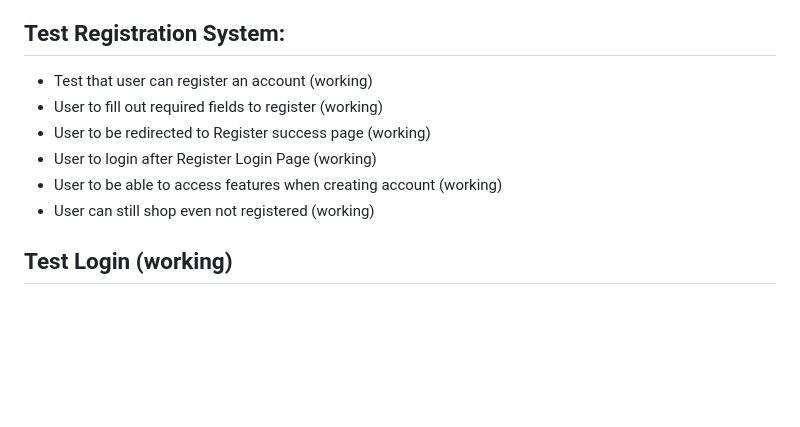
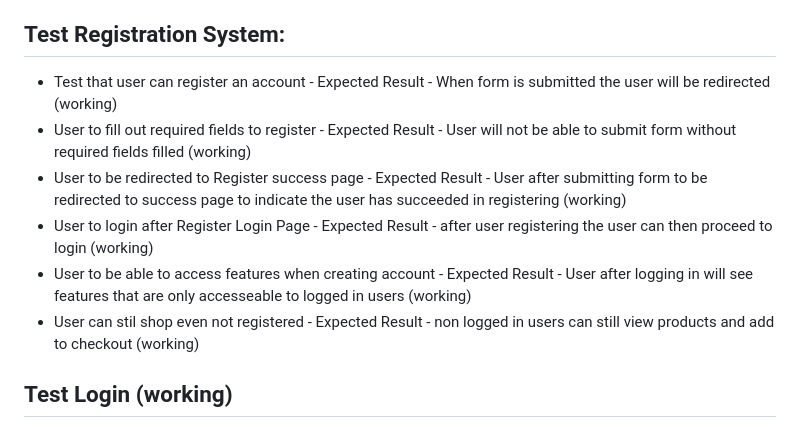
Before and after one commit to aokealy/pokemonshop, a Markdown page: README.md, the part around the change. Rendered like a GitHub page; blank space fills up the shorter version.

Commit message:
update manual testing in readme

```diff
--- a/README.md
+++ b/README.md
@@ -170,12 +170,12 @@
 ## Manual Testing:
 - For Manual Testing I tested everything referencing the User Stories I created in the Project section of my Github Repository to follow through and test manually each function.
 ## Test Registration System:
-- Test that user can register an account (working)
-- User to fill out required fields to register (working)
-- User to be redirected to Register success page (working)
-- User to login after Register Login Page (working)
-- User to be able to access features when creating account (working)
-- User can still shop even not registered (working)
+- Test that user can register an account - Expected Result - When form is submitted the user will be redirected (working)
+- User to fill out required fields to register - Expected Result - User will not be able to submit form without required fields filled (working)
+- User to be redirected to Register success page - Expected Result - User after submitting form to be redirected to success page to indicate the user has succeeded in registering (working)
+- User to login after Register Login Page - Expected Result - after user registering the user can then proceed to login (working)
+- User to be able to access features when creating account - Expected Result - User after logging in will see features that are only accesseable to logged in users (working)
+- User can stil shop even not registered - Expected Result - non logged in users can still view products and add to checkout (working)
 
 ## Test Login (working)
 - User to be able to login (working)
```
